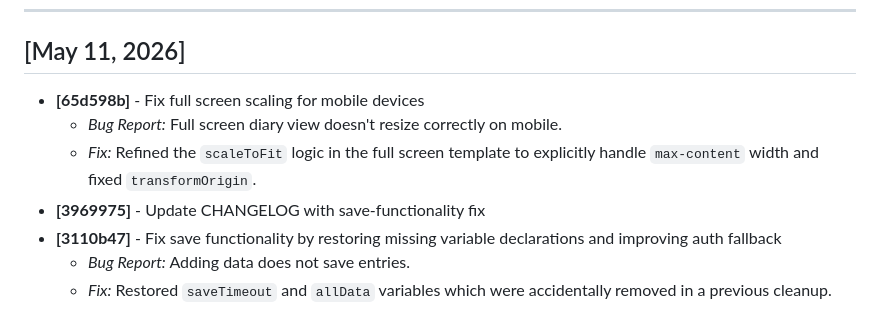
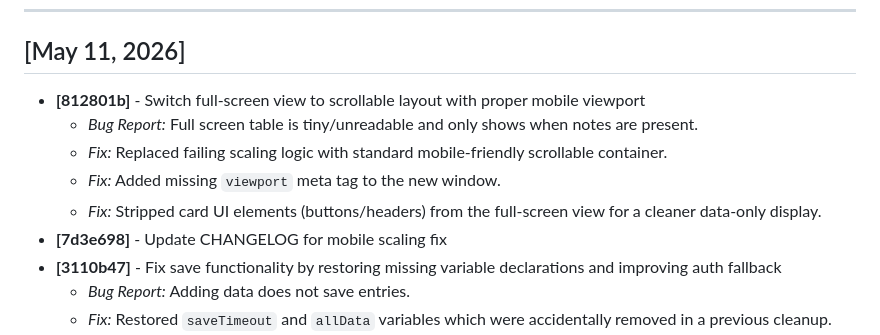
Before and after one commit to azzamunza/sleeptracking, a Markdown page: CHANGELOG.md, the part around the change. Rendered like a GitHub page.

Commit message:
Update CHANGELOG for mobile viewport fix

```diff
--- a/CHANGELOG.md
+++ b/CHANGELOG.md
@@ -5,10 +5,12 @@ This file documents every push and commit made to the repository, including inte
 ---
 
 ## [May 11, 2026]
-- **[65d598b]** - Fix full screen scaling for mobile devices
-    - *Bug Report:* Full screen diary view doesn't resize correctly on mobile.
-    - *Fix:* Refined the `scaleToFit` logic in the full screen template to explicitly handle `max-content` width and fixed `transformOrigin`.
-- **[3969975]** - Update CHANGELOG with save-functionality fix
+- **[812801b]** - Switch full-screen view to scrollable layout with proper mobile viewport
+    - *Bug Report:* Full screen table is tiny/unreadable and only shows when notes are present.
+    - *Fix:* Replaced failing scaling logic with standard mobile-friendly scrollable container.
+    - *Fix:* Added missing `viewport` meta tag to the new window.
+    - *Fix:* Stripped card UI elements (buttons/headers) from the full-screen view for a cleaner data-only display.
+- **[7d3e698]** - Update CHANGELOG for mobile scaling fix
 - **[3110b47]** - Fix save functionality by restoring missing variable declarations and improving auth fallback
     - *Bug Report:* Adding data does not save entries.
     - *Fix:* Restored `saveTimeout` and `allData` variables which were accidentally removed in a previous cleanup.
```
